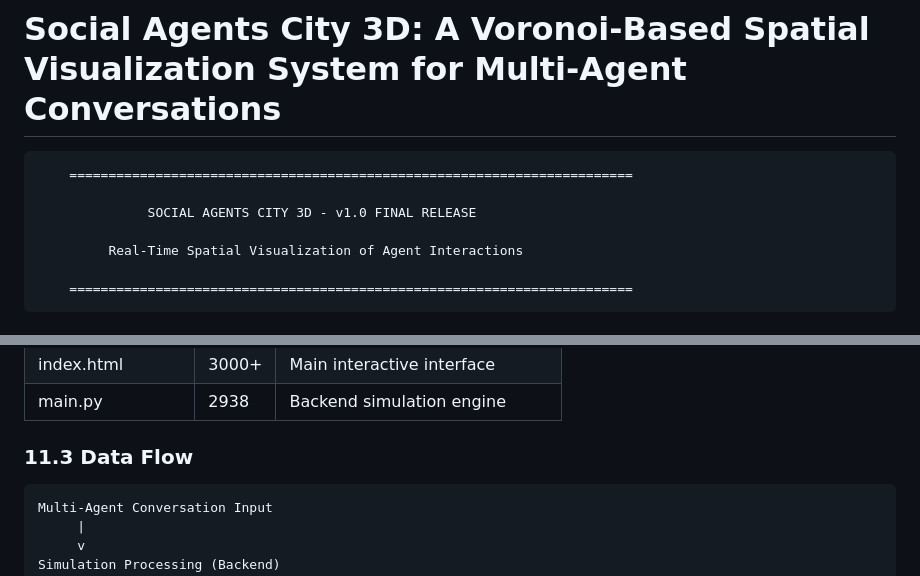
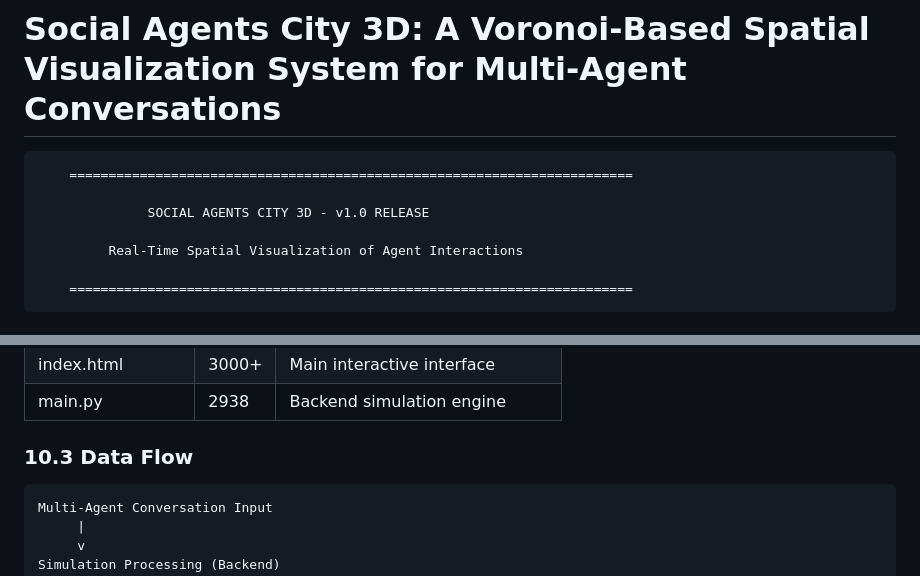
Before and after one commit to antoniojromero/LLMAgentCity, a Markdown page: README.md, 2 parts joined by grey strips. Rendered like a GitHub page.

````diff
--- a/README.md
+++ b/README.md
@@ -3,7 +3,7 @@
 ```
     ========================================================================
 
-              SOCIAL AGENTS CITY 3D - v1.0 FINAL RELEASE
+              SOCIAL AGENTS CITY 3D - v1.0 RELEASE
 
          Real-Time Spatial Visualization of Agent Interactions
 
@@ -527,7 +481,7 @@ Frontend:
 | index.html | 3000+ | Main interactive interface |
 | main.py | 2938 | Backend simulation engine |
 
-### 11.3 Data Flow
+### 10.3 Data Flow
 
 ```
 Multi-Agent Conversation Input
````
Also changed, not shown: other parts of README.md (+9 -76 lines).
